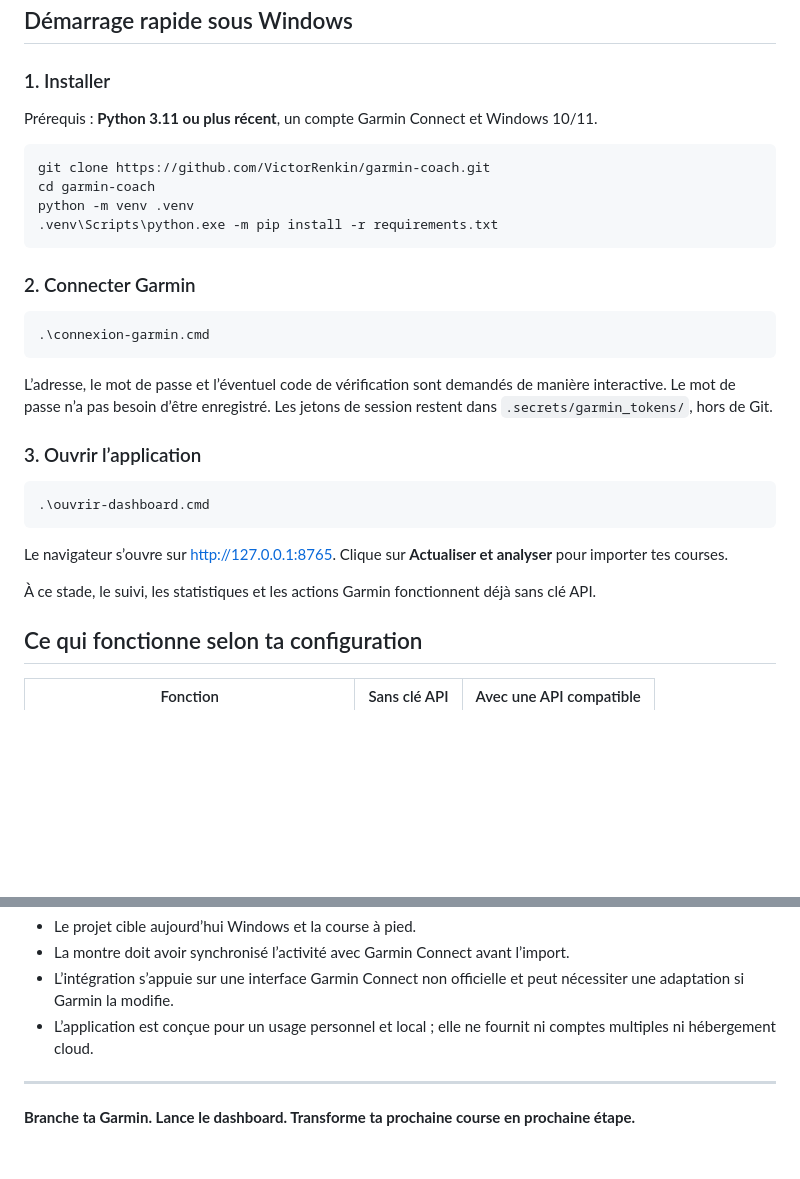
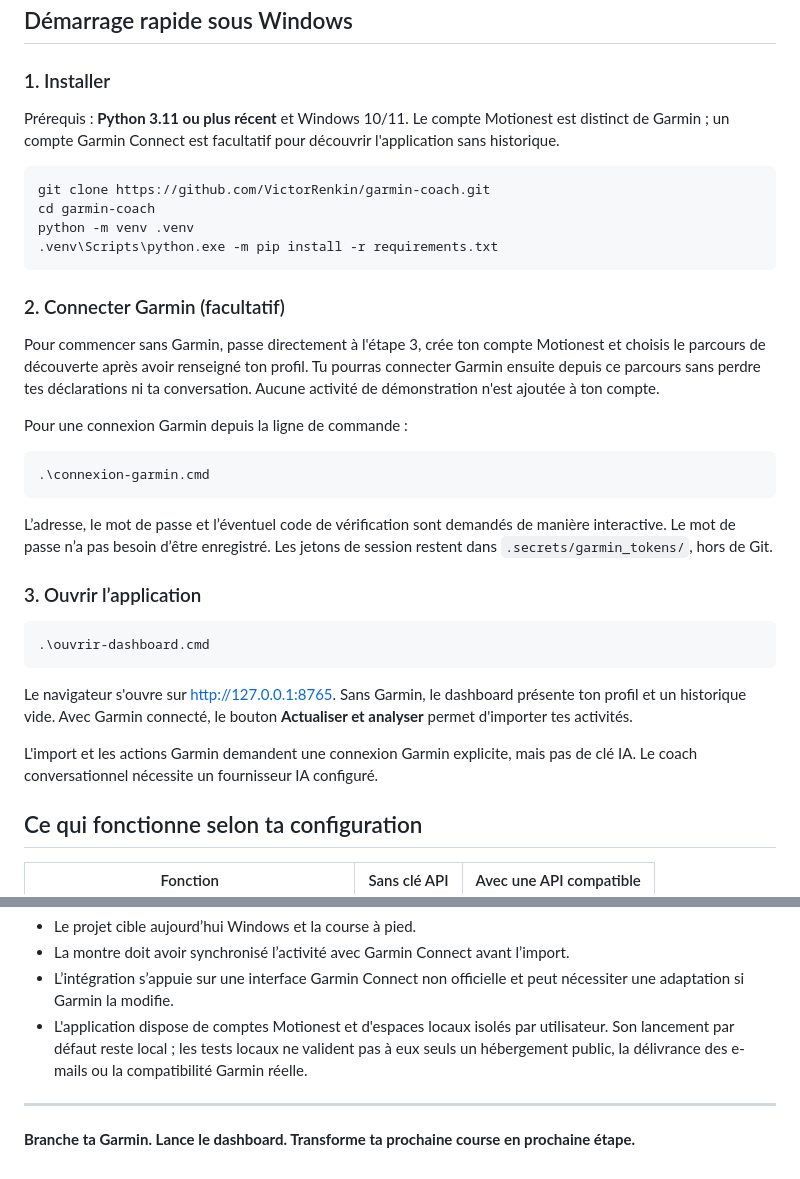
Before and after one commit to VictorRenkin/garmin-coach, a Markdown page: README.md, 2 parts joined by grey strips. Rendered like a GitHub page; blank space fills up the shorter version.

Commit message:
docs: clarify optional Garmin and local account pilot entry

````diff
--- a/README.md
+++ b/README.md
@@ -34,7 +34,9 @@ L’application fonctionne sur ton ordinateur et s’ouvre dans le navigateur. L
 
 ### 1. Installer
 
-Prérequis : **Python 3.11 ou plus récent**, un compte Garmin Connect et Windows 10/11.
+Prérequis : **Python 3.11 ou plus récent** et Windows 10/11. Le compte Motionest
+est distinct de Garmin ; un compte Garmin Connect est facultatif pour découvrir
+l'application sans historique.
 
 ```powershell
 git clone https://github.com/VictorRenkin/garmin-coach.git
@@ -43,7 +45,14 @@ python -m venv .venv
 .venv\Scripts\python.exe -m pip install -r requirements.txt
 ```
 
-### 2. Connecter Garmin
+### 2. Connecter Garmin (facultatif)
+
+Pour commencer sans Garmin, passe directement à l'étape 3, crée ton compte
+Motionest et choisis le parcours de découverte après avoir renseigné ton profil.
+Tu pourras connecter Garmin ensuite depuis ce parcours sans perdre tes déclarations
+ni ta conversation. Aucune activité de démonstration n'est ajoutée à ton compte.
+
+Pour une connexion Garmin depuis la ligne de commande :
 
 ```powershell
 .\connexion-garmin.cmd
@@ -57,9 +66,12 @@ L’adresse, le mot de passe et l’éventuel code de vérification sont demand
 .\ouvrir-dashboard.cmd
 ```
 
-Le navigateur s’ouvre sur [http://127.0.0.1:8765](http://127.0.0.1:8765). Clique sur **Actualiser et analyser** pour importer tes courses.
+Le navigateur s'ouvre sur [http://127.0.0.1:8765](http://127.0.0.1:8765).
+Sans Garmin, le dashboard présente ton profil et un historique vide. Avec Garmin
+connecté, le bouton **Actualiser et analyser** permet d'importer tes activités.
 
-À ce stade, le suivi, les statistiques et les actions Garmin fonctionnent déjà sans clé API.
+L'import et les actions Garmin demandent une connexion Garmin explicite, mais
+pas de clé IA. Le coach conversationnel nécessite un fournisseur IA configuré.
 
 ## Ce qui fonctionne selon ta configuration
 
@@ -156,7 +168,9 @@ aucune séance n'est envoyée vers une montre.
 - Le projet cible aujourd’hui Windows et la course à pied.
 - La montre doit avoir synchronisé l’activité avec Garmin Connect avant l’import.
 - L’intégration s’appuie sur une interface Garmin Connect non officielle et peut nécessiter une adaptation si Garmin la modifie.
-- L’application est conçue pour un usage personnel et local ; elle ne fournit ni comptes multiples ni hébergement cloud.
+- L'application dispose de comptes Motionest et d'espaces locaux isolés par utilisateur.
+  Son lancement par défaut reste local ; les tests locaux ne valident pas à eux
+  seuls un hébergement public, la délivrance des e-mails ou la compatibilité Garmin réelle.
 
 ---
 
````
